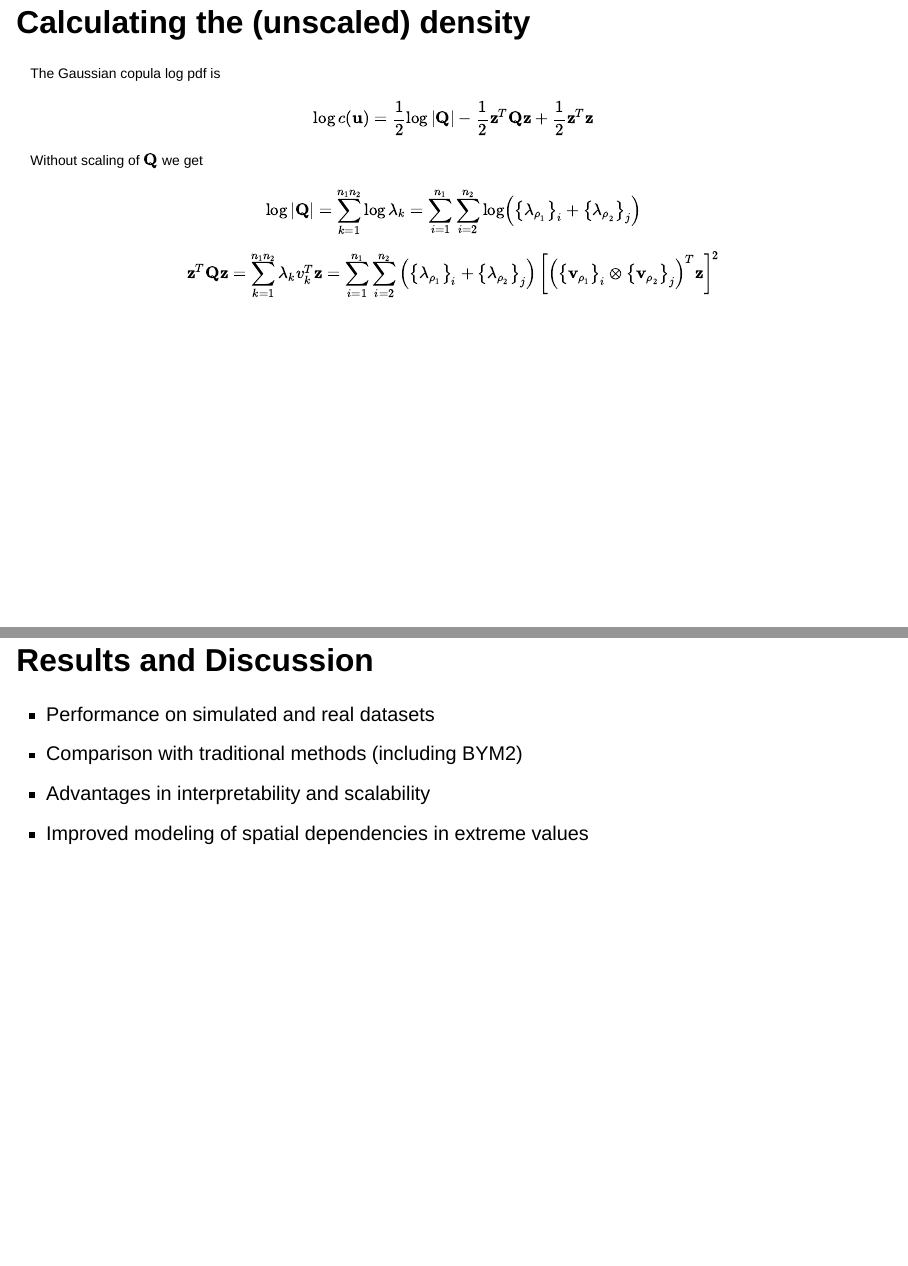
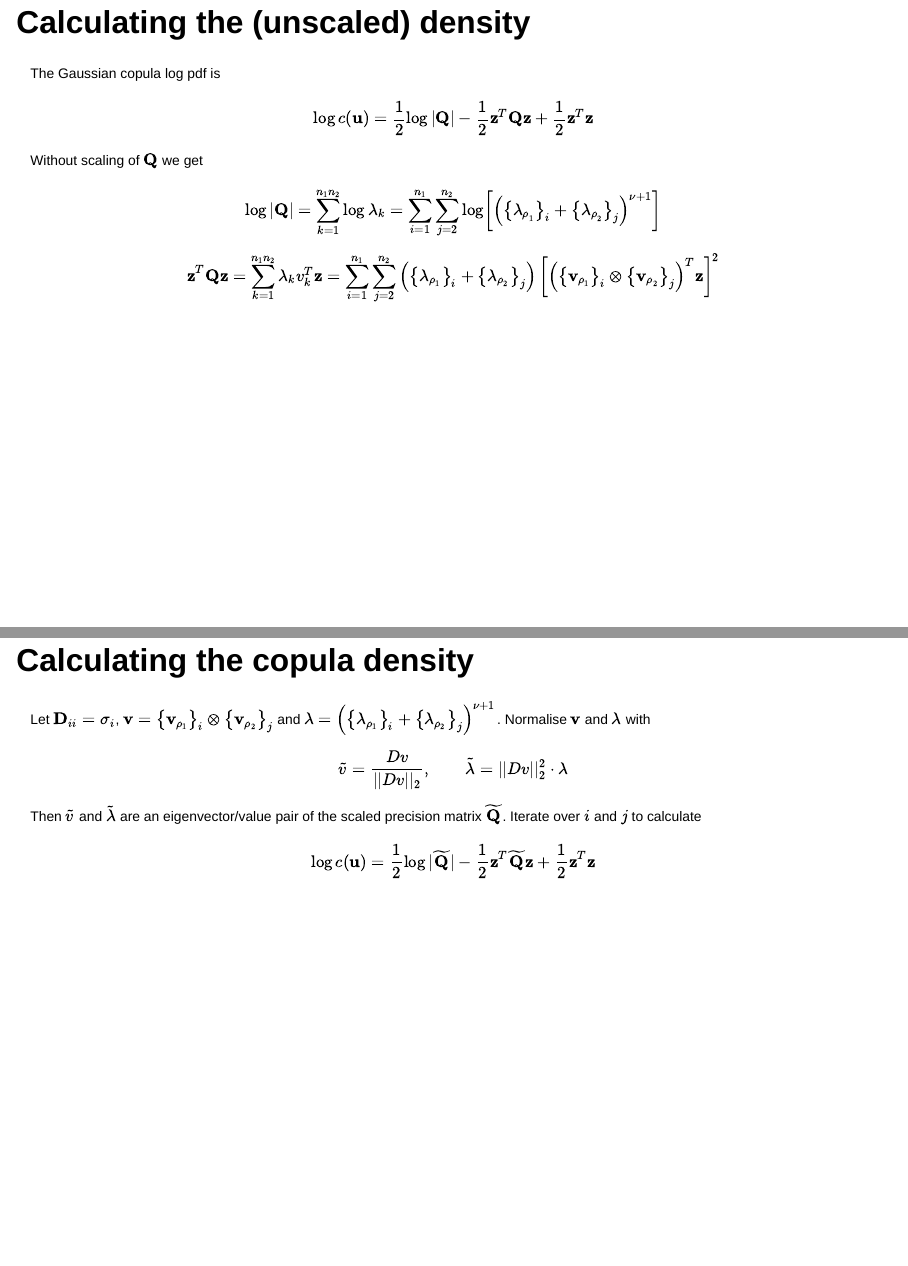
Before and after one commit to bgautijonsson/rss24, a Quarto document (presentation/index.qmd): pages 13 and 14 of 17 before the commit and pages 13 and 14 of 18 after it, joined at a grey line. Rendered offline with R 4.5, knitr and Pandoc in place of Quarto, with nearby package versions; drawn as Slidy slides in place of the format the file asks for; some code elsewhere in the file could not run offline.

Commit message:
Working on tex for the presentation

```diff
--- a/presentation/index.qmd
+++ b/presentation/index.qmd
@@ -240,16 +240,17 @@ $$
 Without scaling of $\mathbf Q$ we get
 
 $$
-\log|\mathbf{Q}| = \sum_{k=1}^{n_1n_2}\log\lambda_k = \sum_{i=1}^{n_1}\sum_{i=2}^{n_2} \log\left(\left\{\lambda_{\rho_1}\right\}_i + \left\{\lambda_{\rho_2}\right\}_j\right)
+\log|\mathbf{Q}| = \sum_{k=1}^{n_1n_2}\log\lambda_k = \sum_{i=1}^{n_1}\sum_{j=2}^{n_2} \log\left[\left(\left\{\lambda_{\rho_1}\right\}_i + \left\{\lambda_{\rho_2}\right\}_j\right)^{\nu + 1}\right]
 $$
 
 $$
 \mathbf{z}^T\mathbf{Q}\mathbf{z} = \sum_{k=1}^{n_1n_2}\lambda_k v_k^T\mathbf z =
-\sum_{i=1}^{n_1}\sum_{i=2}^{n_2}
+\sum_{i=1}^{n_1}\sum_{j=2}^{n_2}
 \left(\left\{\lambda_{\rho_1}\right\}_i + \left\{\lambda_{\rho_2}\right\}_j\right)
 \left[\left(\left\{\mathbf{v}_{\rho_1}\right\}_i \otimes \left\{\mathbf{v}_{\rho_2}\right\}_j\right)^T\mathbf z\right]^2
 $$
 
 :::
 
+## Calculating the copula density
 
@@ -256,5 +258,20 @@ $$
 
+Let $\mathbf D_{ii} = \sigma_i$, $\mathbf v = \left\{\mathbf{v}_{\rho_1}\right\}_i \otimes \left\{\mathbf{v}_{\rho_2}\right\}_j$ and $\lambda = \left(\left\{\lambda_{\rho_1}\right\}_i + \left\{\lambda_{\rho_2}\right\}_j\right)^{\nu + 1}$. Normalise $\mathbf v$ and $\lambda$ with
 
+$$
+\begin{gathered}
+\widetilde{v} = \frac{Dv}{\vert\vert Dv\vert\vert_2}, \qquad
+\widetilde{\lambda} = \vert\vert Dv\vert\vert_2^2 \cdot \lambda
+\end{gathered}
+$$
+
+Then $\widetilde{v}$ and $\widetilde{\lambda}$ are an eigenvector/value pair of the scaled precision matrix $\mathbf{\widetilde{Q}}$. Iterate over $i$ and $j$ to calculate
+
+$$
+\log c(\mathbf{u}) = \frac{1}{2}\log|\mathbf{\widetilde Q}| - \frac{1}{2}\mathbf{z}^T\mathbf{\widetilde Q}\mathbf{z} + \frac{1}{2}\mathbf{z}^T\mathbf{z}
+$$
+
+:::
 
 ## Results and Discussion {data-name="Results"}
 
```
Also changed, not shown: presentation/index.html, presentation/index_files/figure-revealjs/unnamed-chunk-5-1.png, presentation/index_files/figure-revealjs/unnamed-chunk-6-1.png, presentation/index_files/figure-revealjs/unnamed-chunk-7-1.png, presentation/index_files/figure-revealjs/unnamed-chunk-8-1.png, presentation/index.qmd (1 more changed lines).
